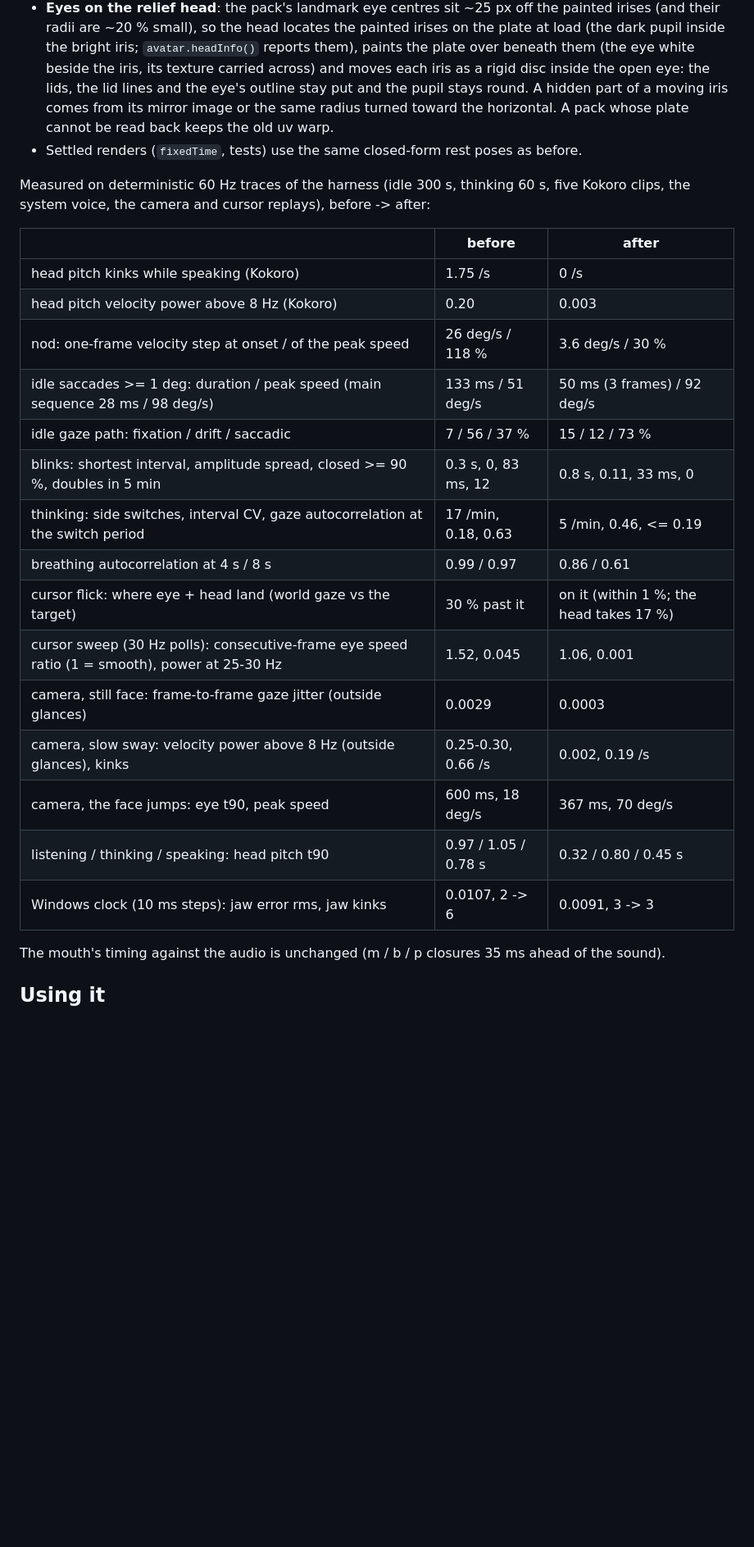
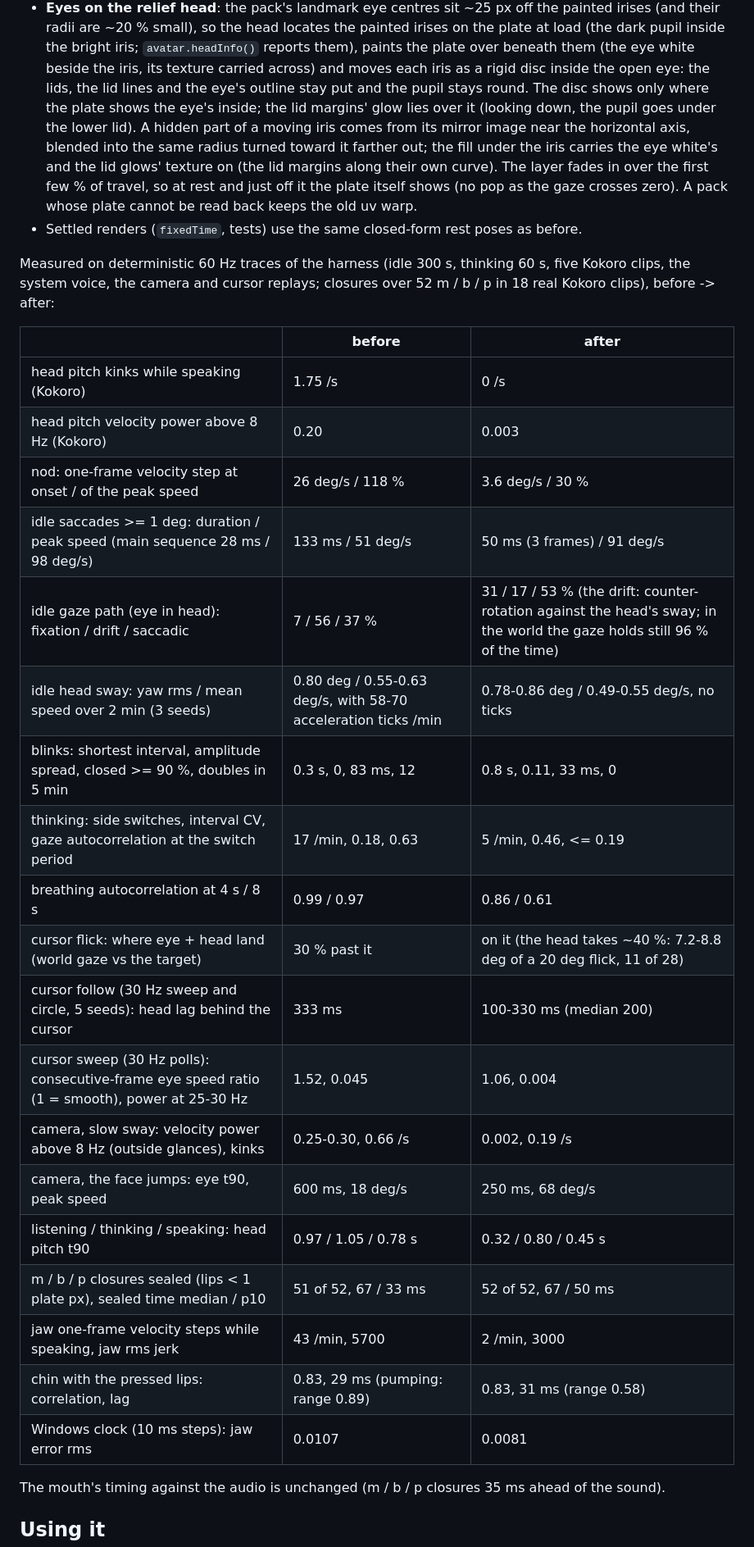
Before and after one commit to gkchkump-commits/Lawnmower_Man, a Markdown page: docs/RENDERER.md, the part around one of its changes. Shown at 82% size. Drawn GitHub-style; blank space fills up the shorter version.

```diff
--- a/docs/RENDERER.md
+++ b/docs/RENDERER.md
@@ -221,30 +232,40 @@ nothing starts at full speed or stops dead, nothing steps between frames, and no
   (the dark pupil inside the bright iris; `avatar.headInfo()` reports them), paints the plate over
   beneath them (the eye white beside the iris, its texture carried across) and moves each iris as a
   rigid disc inside the open eye: the lids, the lid lines and the eye's outline stay put and the
-  pupil stays round. A hidden part of a moving iris comes from its mirror image or the same radius
-  turned toward the horizontal. A pack whose plate cannot be read back keeps the old uv warp.
+  pupil stays round. The disc shows only where the plate shows the eye's inside; the lid margins'
+  glow lies over it (looking down, the pupil goes under the lower lid). A hidden part of a moving
+  iris comes from its mirror image near the horizontal axis, blended into the same radius turned
+  toward it farther out; the fill under the iris carries the eye white's and the lid glows'
+  texture on (the lid margins along their own curve). The layer fades in over the first few % of
+  travel, so at rest and just off it the plate itself shows (no pop as the gaze crosses zero). A
+  pack whose plate cannot be read back keeps the old uv warp.
 * Settled renders (`fixedTime`, tests) use the same closed-form rest poses as before.
 
 Measured on deterministic 60 Hz traces of the harness (idle 300 s, thinking 60 s, five Kokoro
-clips, the system voice, the camera and cursor replays), before -> after:
+clips, the system voice, the camera and cursor replays; closures over 52 m / b / p in 18 real
+Kokoro clips), before -> after:
 
 | | before | after |
 |---|---|---|
 | head pitch kinks while speaking (Kokoro) | 1.75 /s | 0 /s |
 | head pitch velocity power above 8 Hz (Kokoro) | 0.20 | 0.003 |
 | nod: one-frame velocity step at onset / of the peak speed | 26 deg/s / 118 % | 3.6 deg/s / 30 % |
-| idle saccades >= 1 deg: duration / peak speed (main sequence 28 ms / 98 deg/s) | 133 ms / 51 deg/s | 50 ms (3 frames) / 92 deg/s |
-| idle gaze path: fixation / drift / saccadic | 7 / 56 / 37 % | 15 / 12 / 73 % |
+| idle saccades >= 1 deg: duration / peak speed (main sequence 28 ms / 98 deg/s) | 133 ms / 51 deg/s | 50 ms (3 frames) / 91 deg/s |
+| idle gaze path (eye in head): fixation / drift / saccadic | 7 / 56 / 37 % | 31 / 17 / 53 % (the drift: counter-rotation against the head's sway; in the world the gaze holds still 96 % of the time) |
+| idle head sway: yaw rms / mean speed over 2 min (3 seeds) | 0.80 deg / 0.55-0.63 deg/s, with 58-70 acceleration ticks /min | 0.78-0.86 deg / 0.49-0.55 deg/s, no ticks |
 | blinks: shortest interval, amplitude spread, closed >= 90 %, doubles in 5 min | 0.3 s, 0, 83 ms, 12 | 0.8 s, 0.11, 33 ms, 0 |
 | thinking: side switches, interval CV, gaze autocorrelation at the switch period | 17 /min, 0.18, 0.63 | 5 /min, 0.46, <= 0.19 |
 | breathing autocorrelation at 4 s / 8 s | 0.99 / 0.97 | 0.86 / 0.61 |
-| cursor flick: where eye + head land (world gaze vs the target) | 30 % past it | on it (within 1 %; the head takes 17 %) |
-| cursor sweep (30 Hz polls): consecutive-frame eye speed ratio (1 = smooth), power at 25-30 Hz | 1.52, 0.045 | 1.06, 0.001 |
-| camera, still face: frame-to-frame gaze jitter (outside glances) | 0.0029 | 0.0003 |
+| cursor flick: where eye + head land (world gaze vs the target) | 30 % past it | on it (the head takes ~40 %: 7.2-8.8 deg of a 20 deg flick, 11 of 28) |
+| cursor follow (30 Hz sweep and circle, 5 seeds): head lag behind the cursor | 333 ms | 100-330 ms (median 200) |
+| cursor sweep (30 Hz polls): consecutive-frame eye speed ratio (1 = smooth), power at 25-30 Hz | 1.52, 0.045 | 1.06, 0.004 |
 | camera, slow sway: velocity power above 8 Hz (outside glances), kinks | 0.25-0.30, 0.66 /s | 0.002, 0.19 /s |
-| camera, the face jumps: eye t90, peak speed | 600 ms, 18 deg/s | 367 ms, 70 deg/s |
+| camera, the face jumps: eye t90, peak speed | 600 ms, 18 deg/s | 250 ms, 68 deg/s |
 | listening / thinking / speaking: head pitch t90 | 0.97 / 1.05 / 0.78 s | 0.32 / 0.80 / 0.45 s |
-| Windows clock (10 ms steps): jaw error rms, jaw kinks | 0.0107, 2 -> 6 | 0.0091, 3 -> 3 |
+| m / b / p closures sealed (lips < 1 plate px), sealed time median / p10 | 51 of 52, 67 / 33 ms | 52 of 52, 67 / 50 ms |
+| jaw one-frame velocity steps while speaking, jaw rms jerk | 43 /min, 5700 | 2 /min, 3000 |
+| chin with the pressed lips: correlation, lag | 0.83, 29 ms (pumping: range 0.89) | 0.83, 31 ms (range 0.58) |
+| Windows clock (10 ms steps): jaw error rms | 0.0107 | 0.0081 |
 
 The mouth's timing against the audio is unchanged (m / b / p closures 35 ms ahead of the sound).
 
```
Also changed, not shown: other parts of docs/RENDERER.md (+36 -20 lines), docs/ARCHITECTURE.md (+1 -1 lines), docs/CAMERA.md (+3 -2 lines).
